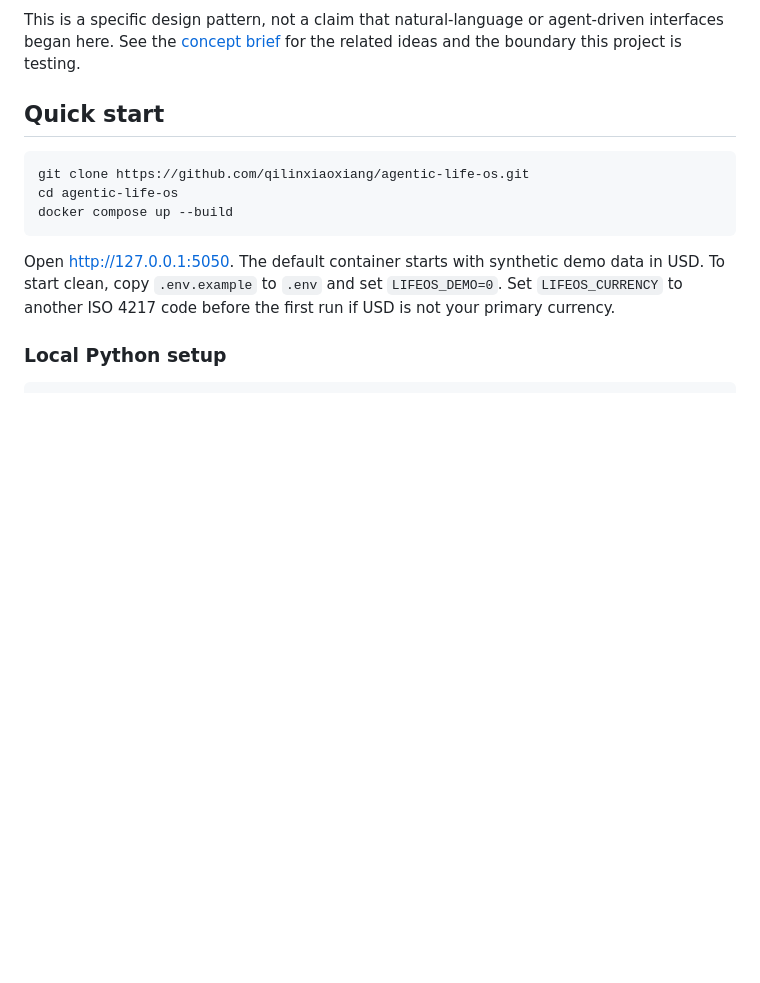
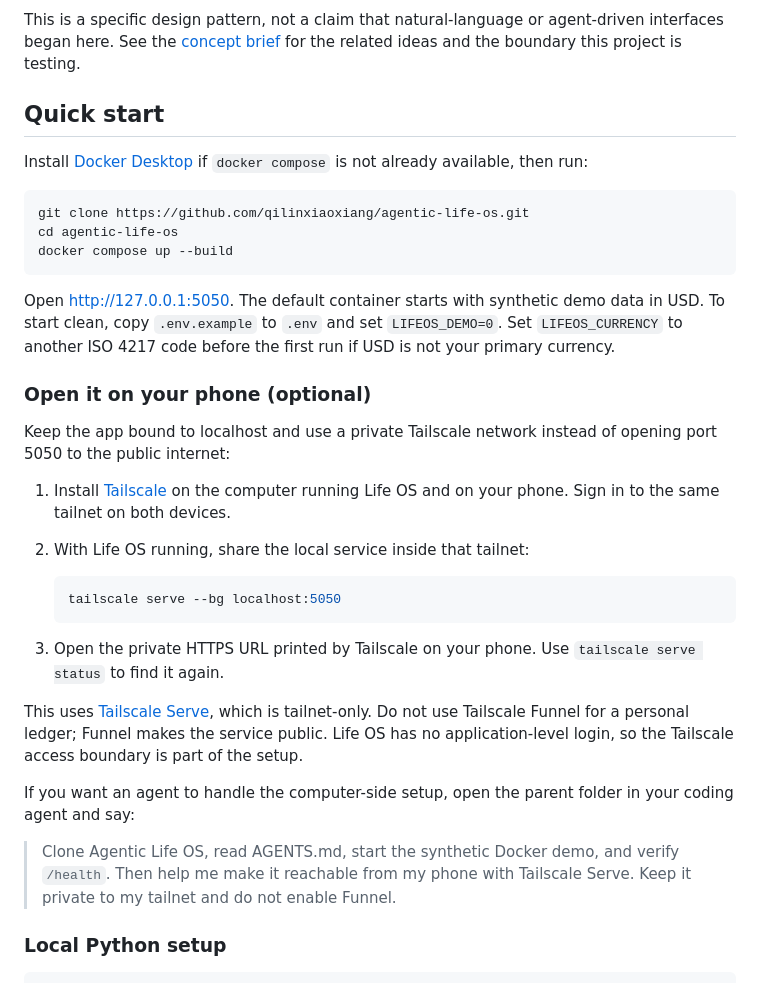
Before and after one commit to qilinxiaoxiang/agentic-life-os, a Markdown page: README.md, the part around the change. Drawn GitHub-style; blank space fills up the shorter version.

Commit message:
docs: add private phone access setup

````diff
--- a/README.md
+++ b/README.md
@@ -35,6 +35,9 @@ for the related ideas and the boundary this project is testing.
 
 ## Quick start
 
+Install [Docker Desktop](https://www.docker.com/products/docker-desktop/) if
+`docker compose` is not already available, then run:
+
 ```bash
 git clone https://github.com/qilinxiaoxiang/agentic-life-os.git
 cd agentic-life-os
@@ -45,6 +48,34 @@ Open [http://127.0.0.1:5050](http://127.0.0.1:5050). The default container
 starts with synthetic demo data in USD. To start clean, copy `.env.example` to
 `.env` and set `LIFEOS_DEMO=0`. Set `LIFEOS_CURRENCY` to another ISO 4217 code
 before the first run if USD is not your primary currency.
+
+### Open it on your phone (optional)
+
+Keep the app bound to localhost and use a private Tailscale network instead of
+opening port 5050 to the public internet:
+
+1. Install [Tailscale](https://tailscale.com/download) on the computer running
+   Life OS and on your phone. Sign in to the same tailnet on both devices.
+2. With Life OS running, share the local service inside that tailnet:
+
+   ```bash
+   tailscale serve --bg localhost:5050
+   ```
+
+3. Open the private HTTPS URL printed by Tailscale on your phone. Use
+   `tailscale serve status` to find it again.
+
+This uses [Tailscale Serve](https://tailscale.com/docs/reference/tailscale-cli/serve),
+which is tailnet-only. Do not use Tailscale Funnel for a personal ledger;
+Funnel makes the service public. Life OS has no application-level login, so
+the Tailscale access boundary is part of the setup.
+
+If you want an agent to handle the computer-side setup, open the parent folder
+in your coding agent and say:
+
+> Clone Agentic Life OS, read AGENTS.md, start the synthetic Docker demo, and
+> verify `/health`. Then help me make it reachable from my phone with Tailscale
+> Serve. Keep it private to my tailnet and do not enable Funnel.
 
 ### Local Python setup
 
````
